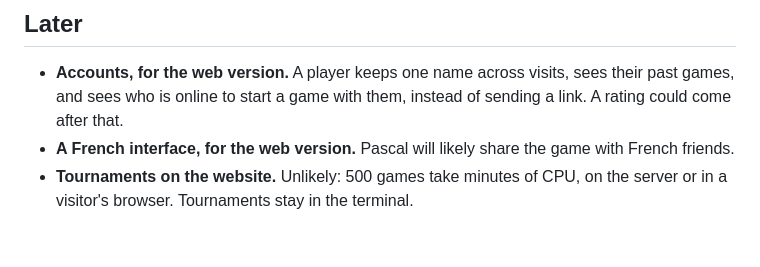
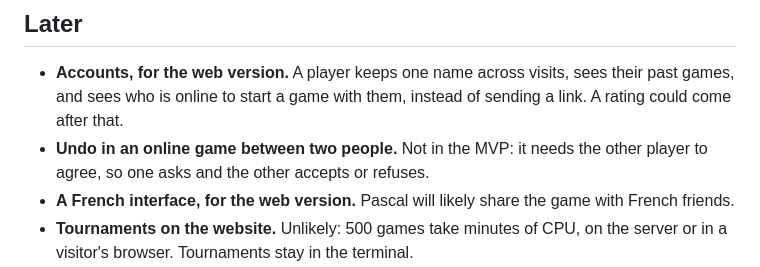
Before and after one commit to taras-svystun/schlurp-game, a Markdown page: docs/PLAN.md, the part around the change. GitHub-like rendering; blank space fills up the shorter version.

Commit message:
Add online Undo between two people to Later
Taras agreed to leave it out of the web MVP, because it needs the other player's consent, but wants it kept for later.

Co-Authored-By: Claude Opus 5.5 <noreply@anthropic.com>

```diff
--- a/docs/PLAN.md
+++ b/docs/PLAN.md
@@ -103,6 +103,7 @@ Steps:
 ## Later
 
 - **Accounts, for the web version.** A player keeps one name across visits, sees their past games, and sees who is online to start a game with them, instead of sending a link. A rating could come after that.
+- **Undo in an online game between two people.** Not in the MVP: it needs the other player to agree, so one asks and the other accepts or refuses.
 - **A French interface, for the web version.** Pascal will likely share the game with French friends.
 - **Tournaments on the website.** Unlikely: 500 games take minutes of CPU, on the server or in a visitor's browser. Tournaments stay in the terminal.
 - Outside Ataxx engines (over the UAI protocol, which the `ataxx` package speaks) as stronger opponents.
```
